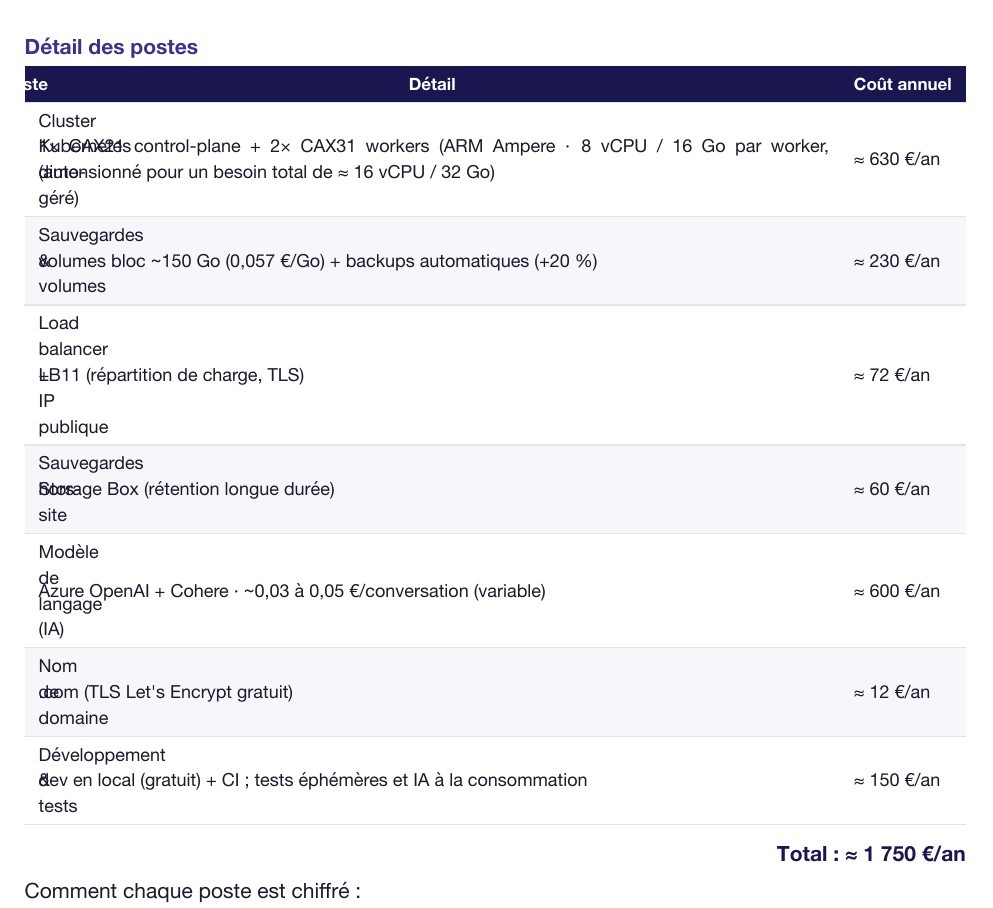
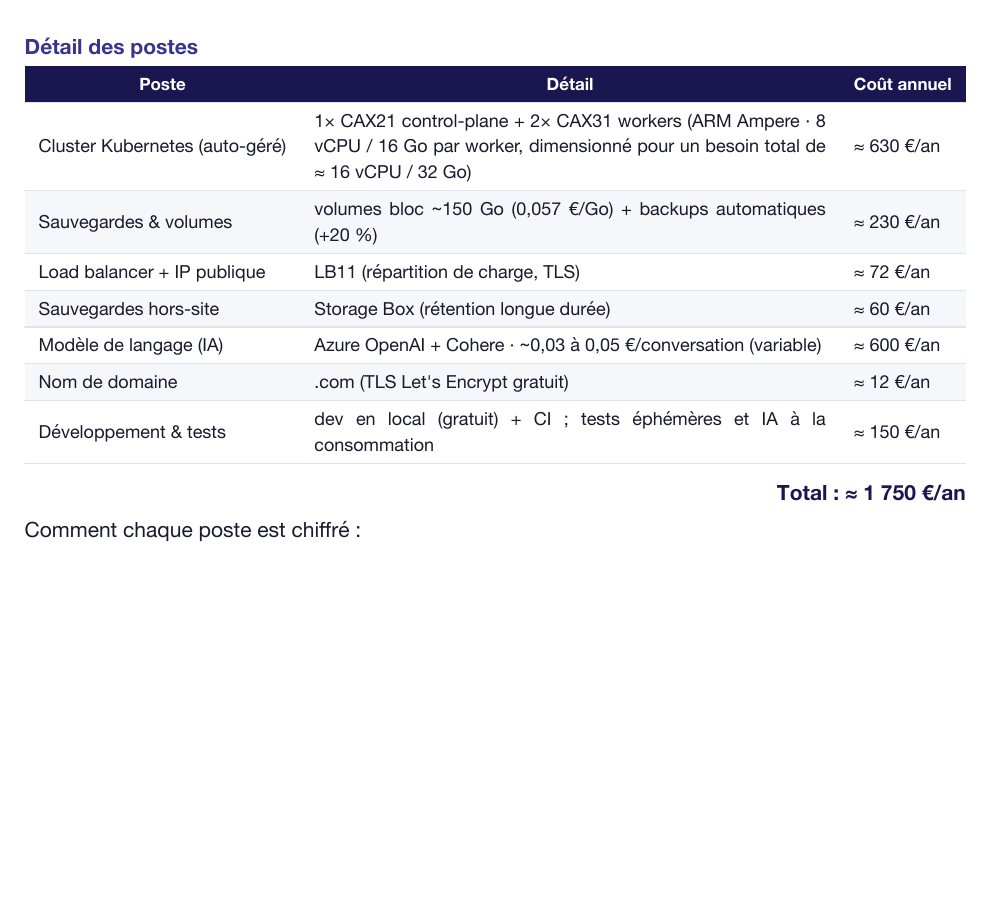
Before and after one commit to Pawrise/pawrise-website, a Typst document (docs/src/parts/03-economie.typ): part of page 4 of 5, cut so that both start at the same text, the shorter picture padded with empty space. The pictures show the PDF file docs/out/parts/03-economie.pdf that the author committed with the source.

Commit message:
fix(docs): tableau Detail des postes casse (colonne Detail en 1fr, Poste en auto)

```diff
--- a/docs/src/parts/03-economie.typ
+++ b/docs/src/parts/03-economie.typ
@@ -81,7 +81,7 @@ Coût d'exploitation sur *un an*, en production une fois le produit lancé, dév
 
 #keep[
 #dtable(
-  columns: (1fr, auto, auto),
+  columns: (auto, 1fr, auto),
   headers: ("Poste", "Détail", "Coût annuel"),
   rows: CLOUDBUDGET,
 )
```
Also changed, not shown: docs/out/Pawrise-Care-Dossier-de-conception.pdf, docs/out/parts/00-resume.pdf, docs/out/parts/01-vision.pdf, docs/out/parts/02-marche.pdf, docs/out/parts/03-economie.pdf, docs/out/parts/04-wbs.pdf, docs/out/parts/05-organisation.pdf, docs/out/parts/05-prd.pdf, docs/out/parts/06-raci.pdf, docs/out/parts/07-planning.pdf, docs/out/parts/08-qualite.pdf, docs/out/parts/09-risques.pdf, docs/out/parts/10-architecture.pdf, docs/out/parts/11-cloud.pdf, 3 more files.
